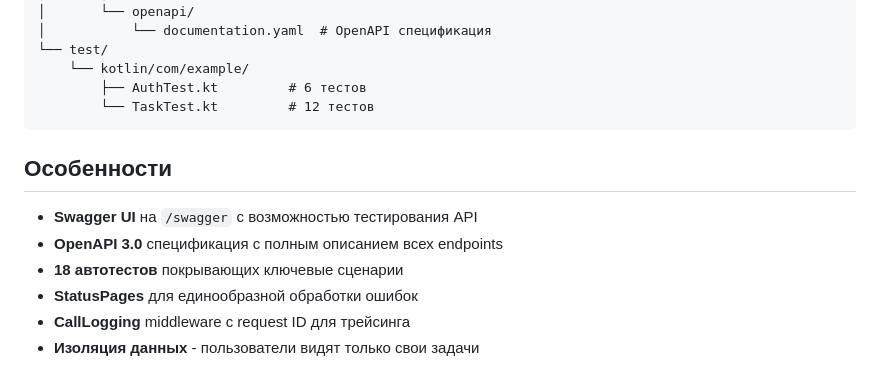
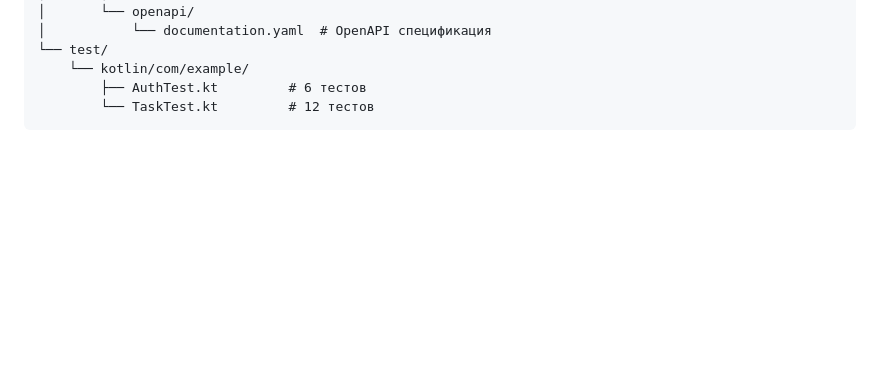
Before and after one commit to DullAnt/KT3_API-with-documentation-and-tests, a Markdown page: README.md, the part around the change. GitHub-like rendering; blank space fills up the shorter version.

````diff
--- a/README.md
+++ b/README.md
@@ -137,12 +137,3 @@ src/
         ├── AuthTest.kt         # 6 тестов
         └── TaskTest.kt         # 12 тестов
 ```
-
-## Особенности
-
-- **Swagger UI** на `/swagger` с возможностью тестирования API
-- **OpenAPI 3.0** спецификация с полным описанием всех endpoints
-- **18 автотестов** покрывающих ключевые сценарии
-- **StatusPages** для единообразной обработки ошибок
-- **CallLogging** middleware с request ID для трейсинга
-- **Изоляция данных** - пользователи видят только свои задачи
````
